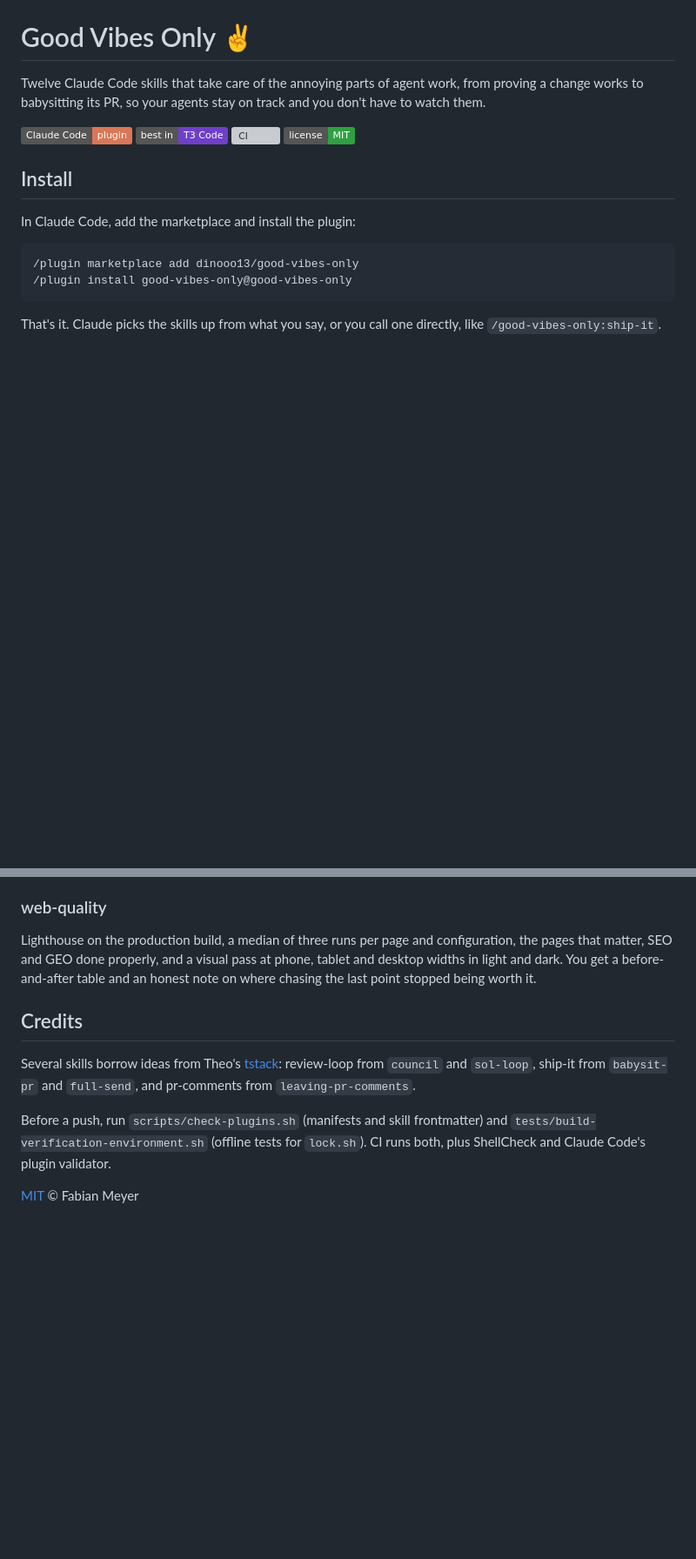
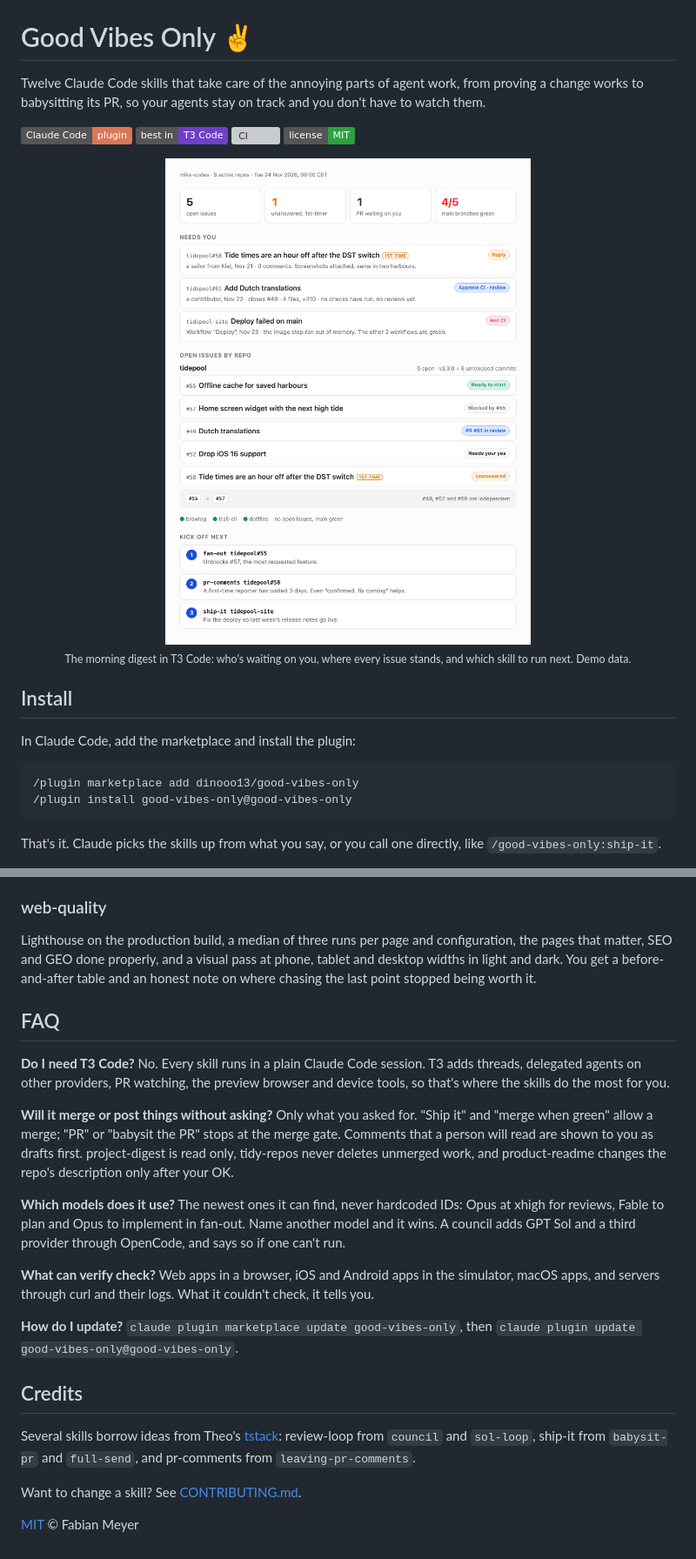
Before and after one commit to dinooo13/good-vibes-only, a Markdown page: README.md, 2 parts joined by grey strips. Shown at 87% size. GitHub-like rendering; pictures changed too: assets/project-digest-light.png (added); badges without logos; blank space fills up the shorter version; grey boxes are pictures that could not be loaded.

```diff
--- a/README.md
+++ b/README.md
@@ -6,6 +6,15 @@ Twelve Claude Code skills that take care of the annoying parts of agent work, fr
 [![Best in T3 Code](https://img.shields.io/badge/best_in-T3_Code-6e40c9)](https://github.com/pingdotgg/t3code)
 [![CI](https://github.com/dinooo13/good-vibes-only/actions/workflows/ci.yml/badge.svg)](https://github.com/dinooo13/good-vibes-only/actions/workflows/ci.yml)
 [![MIT license](https://img.shields.io/badge/license-MIT-2ea043)](LICENSE)
+
+<p align="center">
+  <picture>
+    <source media="(prefers-color-scheme: dark)" srcset="assets/project-digest-dark.png">
+    <img src="assets/project-digest-light.png" width="680" alt="The project-digest page in T3 Code, with made-up demo repos: a first-time reporter waiting for a reply, a contributor's PR waiting for review, a failed deploy, the open issues of one repo with their status and dependencies, and three skills to run next.">
+  </picture>
+  <br>
+  <sub>The morning digest in T3 Code: who's waiting on you, where every issue stands, and which skill to run next. Demo data.</sub>
+</p>
 
 ## Install
 
@@ -120,10 +129,27 @@ READMEs that sell the product to the people who'll use it: a one-line value, a h
 
 Lighthouse on the production build, a median of three runs per page and configuration, the pages that matter, SEO and GEO done properly, and a visual pass at phone, tablet and desktop widths in light and dark. You get a before-and-after table and an honest note on where chasing the last point stopped being worth it.
 
+## FAQ
+
+**Do I need T3 Code?**
+No. Every skill runs in a plain Claude Code session. T3 adds threads, delegated agents on other providers, PR watching, the preview browser and device tools, so that's where the skills do the most for you.
+
+**Will it merge or post things without asking?**
+Only what you asked for. "Ship it" and "merge when green" allow a merge; "PR" or "babysit the PR" stops at the merge gate. Comments that a person will read are shown to you as drafts first. project-digest is read only, tidy-repos never deletes unmerged work, and product-readme changes the repo's description only after your OK.
+
+**Which models does it use?**
+The newest ones it can find, never hardcoded IDs: Opus at xhigh for reviews, Fable to plan and Opus to implement in fan-out. Name another model and it wins. A council adds GPT Sol and a third provider through OpenCode, and says so if one can't run.
+
+**What can verify check?**
+Web apps in a browser, iOS and Android apps in the simulator, macOS apps, and servers through curl and their logs. What it couldn't check, it tells you.
+
+**How do I update?**
+`claude plugin marketplace update good-vibes-only`, then `claude plugin update good-vibes-only@good-vibes-only`.
+
 ## Credits
 
 Several skills borrow ideas from Theo's [tstack](https://github.com/t3dotgg/tstack): review-loop from `council` and `sol-loop`, ship-it from `babysit-pr` and `full-send`, and pr-comments from `leaving-pr-comments`.
 
-Before a push, run `scripts/check-plugins.sh` (manifests and skill frontmatter) and `tests/build-verification-environment.sh` (offline tests for `lock.sh`). CI runs both, plus ShellCheck and Claude Code's plugin validator.
+Want to change a skill? See [CONTRIBUTING.md](CONTRIBUTING.md).
 
 [MIT](LICENSE) © Fabian Meyer
```
Also changed, not shown: CONTRIBUTING.md (added, +29 -0 lines), assets/project-digest-dark.png (added), 2 other files.
